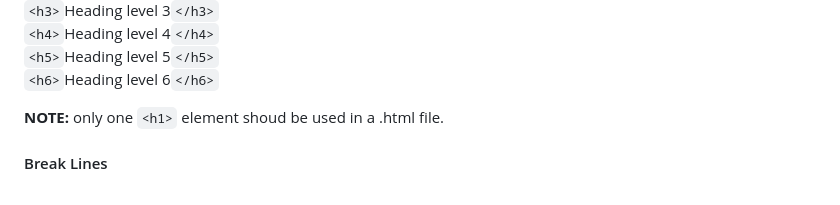
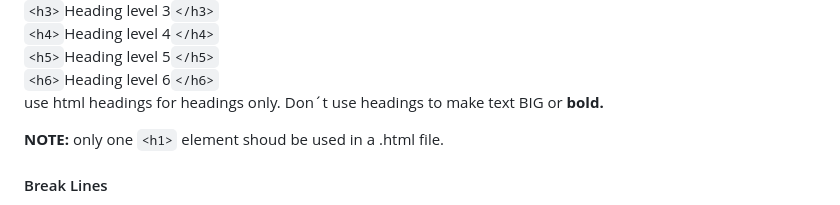
Before and after one commit to Luannadc/html-css-js-Notes, a Markdown page: Html.md/Html-introduction.md, the part around the change. Drawn GitHub-style.

Commit message:
note at headings

```diff
--- a/Html.md/Html-introduction.md
+++ b/Html.md/Html-introduction.md
@@ -87,6 +87,7 @@ there are six levels of headings, from `<h1>` to `<h6>`<br>
 `<h4>`Heading level 4`</h4>`<br>
 `<h5>`Heading level 5`</h5>`<br>
 `<h6>`Heading level 6`</h6>`<br>
+use html headings for headings only. Don´t use headings to make text BIG or <b>bold.</b>
 
 **NOTE:** only one `<h1>` element shoud be used in a .html file.<br>
 #### Break Lines
```
